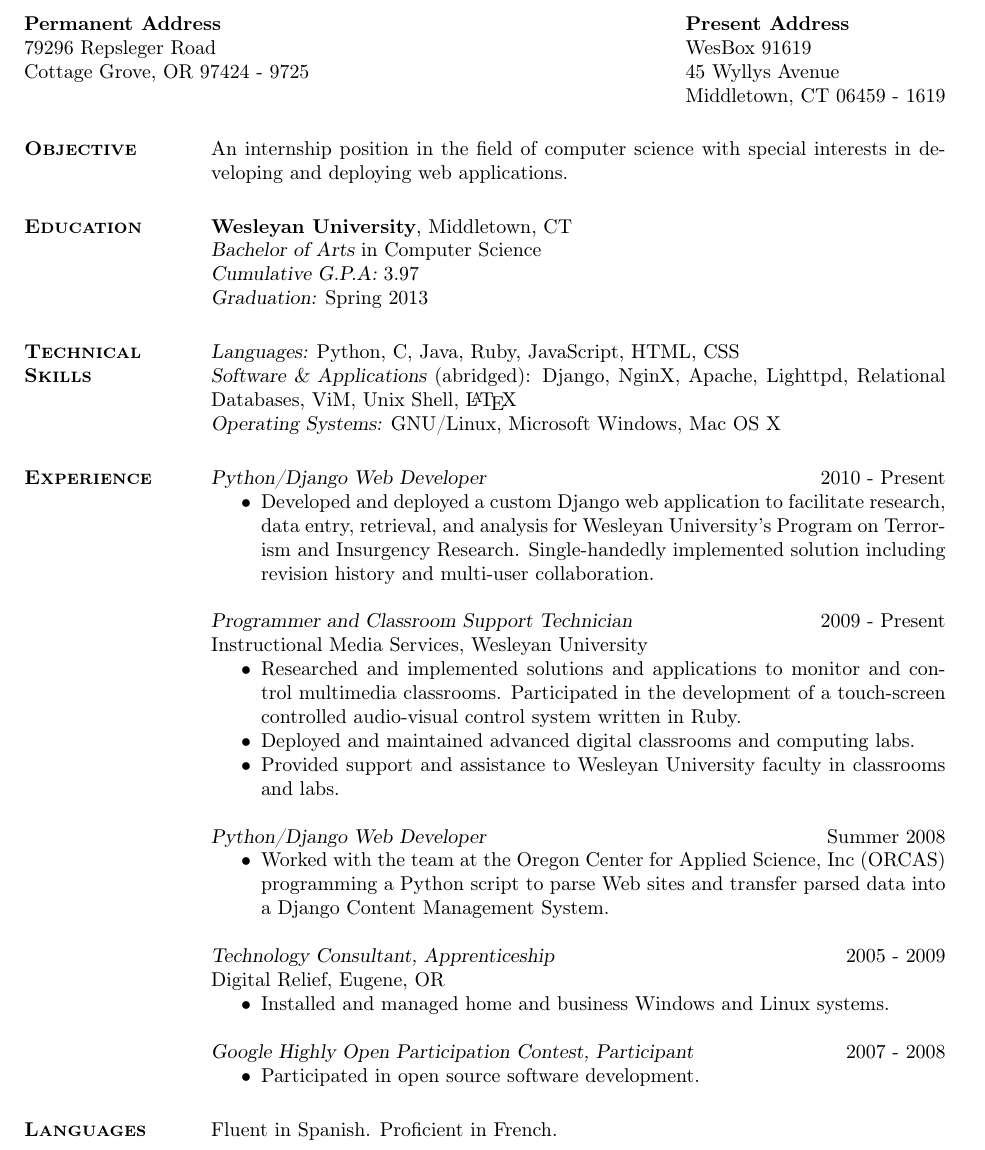
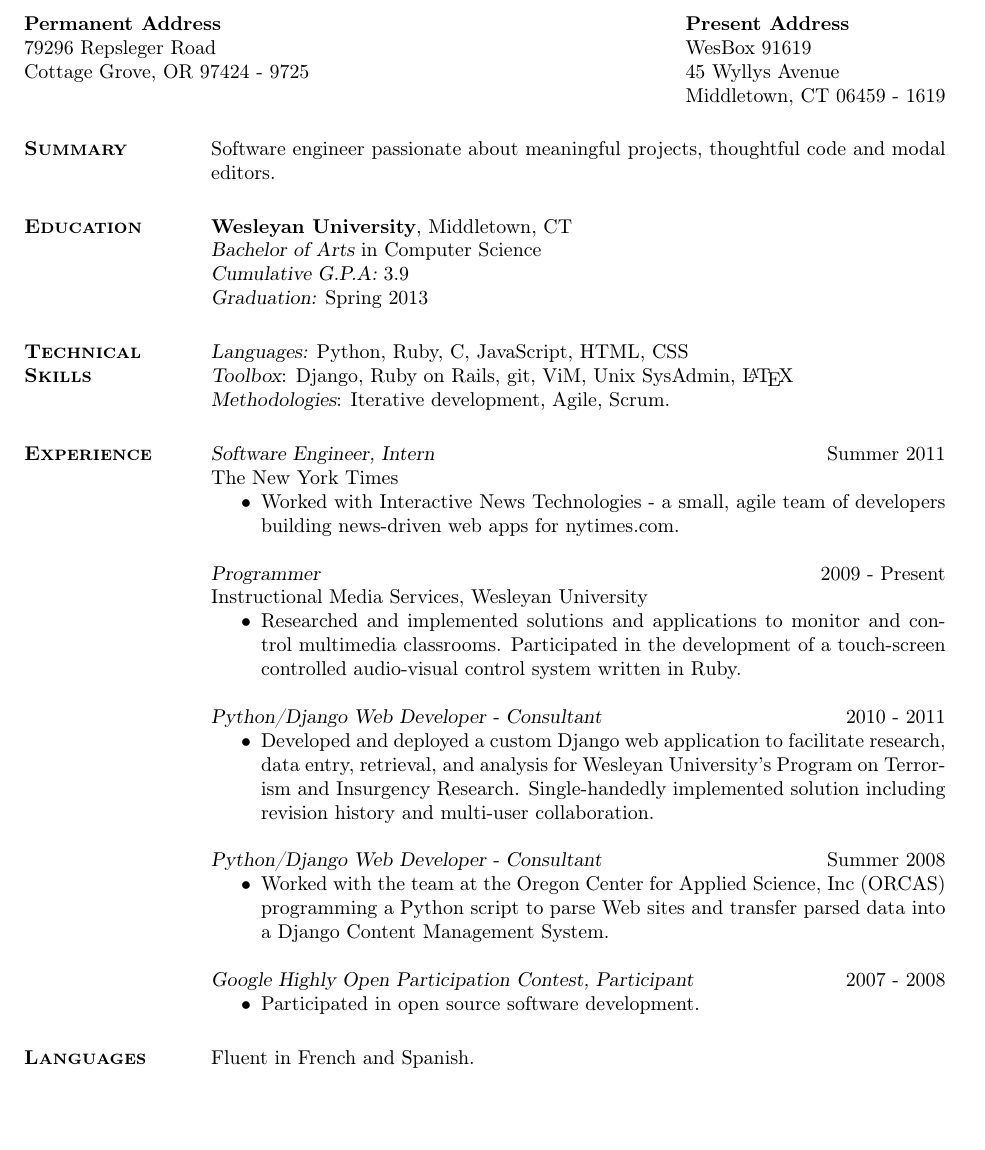
Before and after one commit to carmi/resume, a LaTeX CV (resume.tex): part of the page, cut so that both start at the same text, the shorter picture padded with empty space. Compiled offline with pdfLaTeX.

Commit message:
Updated experiences, summary

```diff
--- a/resume.tex
+++ b/resume.tex
@@ -24,44 +24,42 @@
 \address{{\bf Present Address} \\ WesBox 91619 \\ 45 Wyllys Avenue \\ Middletown, CT 06459 - 1619}
 
 \begin{resume}
-\section{\textsc{Objective}} An internship position in the field of computer science with special interests in developing and deploying web applications.
+\section{\textsc{Summary}} Software engineer passionate about meaningful projects, thoughtful code and modal editors.
 
 \section{\textsc{Education}} {\bf Wesleyan University}, Middletown, CT \\ {\sl Bachelor of Arts} in Computer Science \\
     % \sl will be bold italic in New Century Schoolbook (or
     % any postscript font) and just slanted in
     % Computer Modern (default) font
-    {\sl Cumulative G.P.A:} 3.97 \\
+    {\sl Cumulative G.P.A:} 3.9\\
     {\sl Graduation:} Spring 2013
 
 
 \section{\textsc{Technical \\ Skills}}
-    {\sl Languages:} Python, C, Java, Ruby, JavaScript, HTML, CSS \\
-    {\sl Software \& Applications} (abridged): Django, NginX, Apache, Lighttpd, Relational Databases, ViM, Unix Shell, \LaTeX \\
-    {\sl Operating Systems:} GNU/Linux, Microsoft Windows, Mac OS X
+    {\sl Languages:} Python, Ruby, C, JavaScript, HTML, CSS \\
+    {\sl Toolbox}: Django, Ruby on Rails, git, ViM, Unix SysAdmin, \LaTeX \\
+    {\sl Methodologies}: Iterative development, Agile, Scrum.
 
 \section{\textsc{Experience}}
-    {\sl Python/Django Web Developer} \hfill 2010 - Present
+    {\sl Software Engineer, Intern} \hfill Summer 2011 \\
+    The New York Times
+    \begin{itemize}  \itemsep -2pt %reduce space between items
+        \item Worked with Interactive News Technologies - a small, agile team of developers building news-driven web apps for nytimes.com.
+    \end{itemize}
+
+    {\sl Programmer} \hfill 2009 - Present \\
+    Instructional Media Services, Wesleyan University
+    \begin{itemize}  \itemsep -2pt %reduce space between items
+        \item Researched and implemented solutions and applications to monitor and control multimedia classrooms. Participated in the development of a touch-screen controlled audio-visual control system written in Ruby.
+    \end{itemize}
+
+    {\sl Python/Django Web Developer - Consultant} \hfill 2010 - 2011
     \begin{itemize}  \itemsep -2pt %reduce space between items
         \item Developed and deployed a custom Django web application to facilitate research, data entry, retrieval, and analysis for Wesleyan University's Program on Terrorism and Insurgency Research. Single-handedly implemented solution including revision history and multi-user collaboration.
     \end{itemize}
 
-    {\sl Programmer and Classroom Support Technician} \hfill 2009 - Present \\
-    Instructional Media Services, Wesleyan University
-    \begin{itemize}  \itemsep -2pt %reduce space between items
-        \item Researched and implemented solutions and applications to monitor and control multimedia classrooms. Participated in the development of a touch-screen controlled audio-visual control system written in Ruby.
-        \item Deployed and maintained advanced digital classrooms and computing labs.
-        \item Provided support and assistance to Wesleyan University faculty in classrooms and labs.
-    \end{itemize}
-
-    {\sl Python/Django Web Developer} \hfill  Summer 2008
+    {\sl Python/Django Web Developer - Consultant} \hfill  Summer 2008
     \begin{itemize}  \itemsep -2pt %reduce space between items
         \item Worked with the team at the Oregon Center for Applied Science, Inc (ORCAS) programming a Python script to parse Web sites and transfer parsed data into a Django Content Management System.
-    \end{itemize}
-
-    {\sl Technology Consultant, Apprenticeship} \hfill 2005 - 2009 \\
-    Digital Relief, Eugene, OR
-    \begin{itemize}  \itemsep -2pt %reduce space between items
-        \item Installed and managed home and business Windows and Linux systems.
     \end{itemize}
 
     {\sl Google Highly Open Participation Contest, Participant} \hfill 2007 - 2008
@@ -69,7 +67,7 @@
         \item Participated in open source software development.
     \end{itemize}
 
-\section{\textsc{Languages}} Fluent in Spanish. Proficient in French.
+\section{\textsc{Languages}} Fluent in French  and Spanish.
 
 \end{resume}
 \end{document}
```
